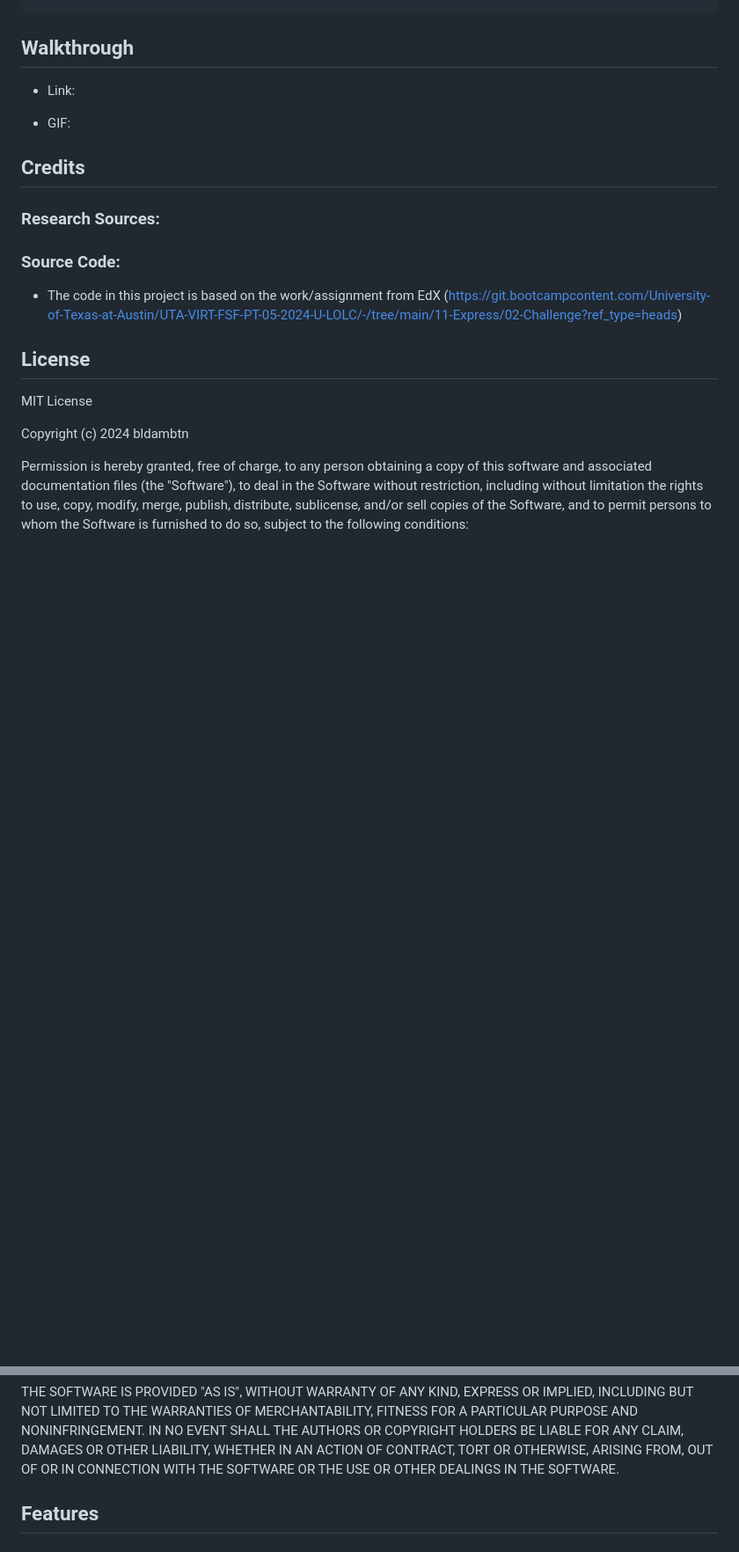
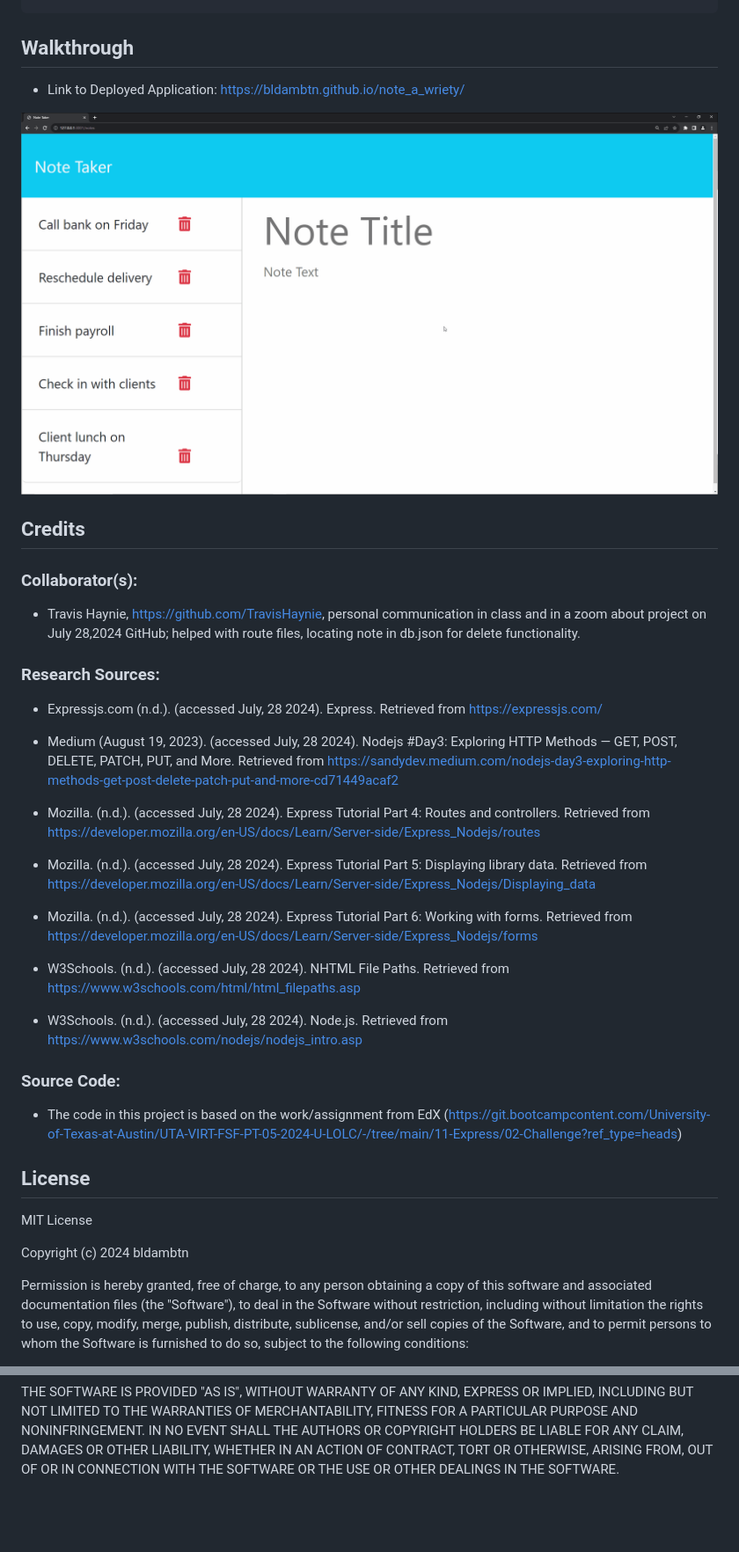
Before and after one commit to bldambtn/note_a_wriety, a Markdown page: README.md, 2 parts joined by grey strips. Shown: that part at 88% size. GitHub-like rendering; pictures changed too: public/assets/11-express-homework-demo.gif (added); blank space fills up the shorter version.

Commit message:
added final touches

```diff
--- a/README.md
+++ b/README.md
@@ -32,13 +32,31 @@ Mock-Up
 
 ## Walkthrough
 
-*   Link:
+*   Link to Deployed Application: https://bldambtn.github.io/note_a_wriety/
 
-*   GIF:
+![Walkthrough of expected application functionality](./public/assets/11-express-homework-demo.gif)
 
 ## Credits
 
+### Collaborator(s):
+
+*   Travis Haynie, https://github.com/TravisHaynie, personal communication in class and in a zoom about project on July 28,2024 GitHub; helped with route files, locating note in db.json for delete functionality.
+
 ### Research Sources:
+
+*   Expressjs.com (n.d.). (accessed July, 28 2024). Express. Retrieved from https://expressjs.com/
+
+*   Medium (August 19, 2023). (accessed July, 28 2024). Nodejs #Day3: Exploring HTTP Methods — GET, POST, DELETE, PATCH, PUT, and More. Retrieved from https://sandydev.medium.com/nodejs-day3-exploring-http-methods-get-post-delete-patch-put-and-more-cd71449acaf2
+
+*   Mozilla. (n.d.). (accessed July, 28 2024). Express Tutorial Part 4: Routes and controllers. Retrieved from https://developer.mozilla.org/en-US/docs/Learn/Server-side/Express_Nodejs/routes
+
+*   Mozilla. (n.d.). (accessed July, 28 2024). Express Tutorial Part 5: Displaying library data. Retrieved from https://developer.mozilla.org/en-US/docs/Learn/Server-side/Express_Nodejs/Displaying_data
+
+*   Mozilla. (n.d.). (accessed July, 28 2024). Express Tutorial Part 6: Working with forms. Retrieved from https://developer.mozilla.org/en-US/docs/Learn/Server-side/Express_Nodejs/forms
+
+*   W3Schools. (n.d.). (accessed July, 28 2024). NHTML File Paths. Retrieved from https://www.w3schools.com/html/html_filepaths.asp
+
+*   W3Schools. (n.d.). (accessed July, 28 2024). Node.js. Retrieved from https://www.w3schools.com/nodejs/nodejs_intro.asp
 
 ### Source Code:
 
@@ -66,5 +84,3 @@ AUTHORS OR COPYRIGHT HOLDERS BE LIABLE FOR ANY CLAIM, DAMAGES OR OTHER
 LIABILITY, WHETHER IN AN ACTION OF CONTRACT, TORT OR OTHERWISE, ARISING FROM,
 OUT OF OR IN CONNECTION WITH THE SOFTWARE OR THE USE OR OTHER DEALINGS IN THE
 SOFTWARE.
-
-## Features
```
Also changed, not shown: 1 other file.
